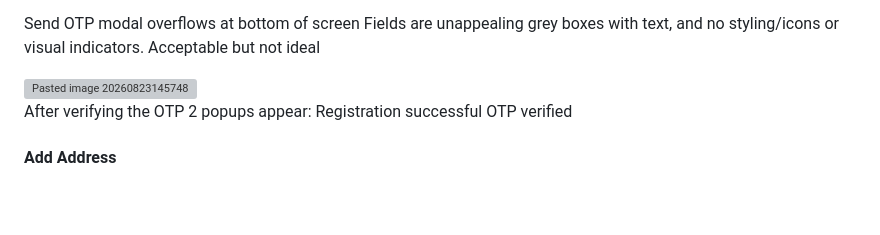
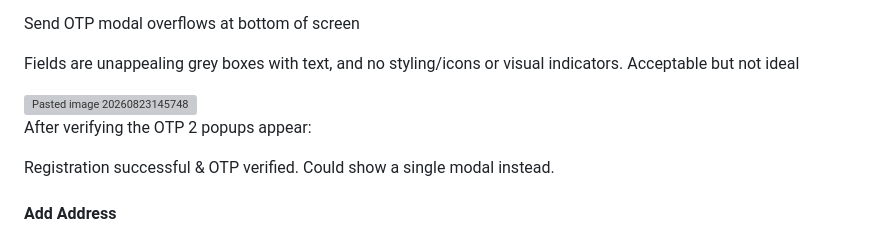
Before and after one commit to nbukhari1996/nbukhari1996.github.io, a Markdown page: Hader.md, the part around the change. GitHub-like rendering; blank space fills up the shorter version; grey boxes are pictures that could not be loaded.

```diff
--- a/Hader.md
+++ b/Hader.md
@@ -36,13 +36,14 @@ One UI version: 8.0
 		- Gender
 
 Send OTP modal overflows at bottom of screen
+
 Fields are unappealing grey boxes with text, and no styling/icons or visual indicators. Acceptable but not ideal
 
 <img width="348" height="773" alt="Pasted image 20260823145748" src="https://github.com/user-attachments/assets/390316cb-4785-417a-8701-d48401b3b066" />
 
 After verifying the OTP 2 popups appear:
-Registration successful
-OTP verified
+
+Registration successful & OTP verified. Could show a single modal instead.
 
 #### Add Address
 - Requires name, number, city, district again. Doesn't prefill using the information already provided
```
